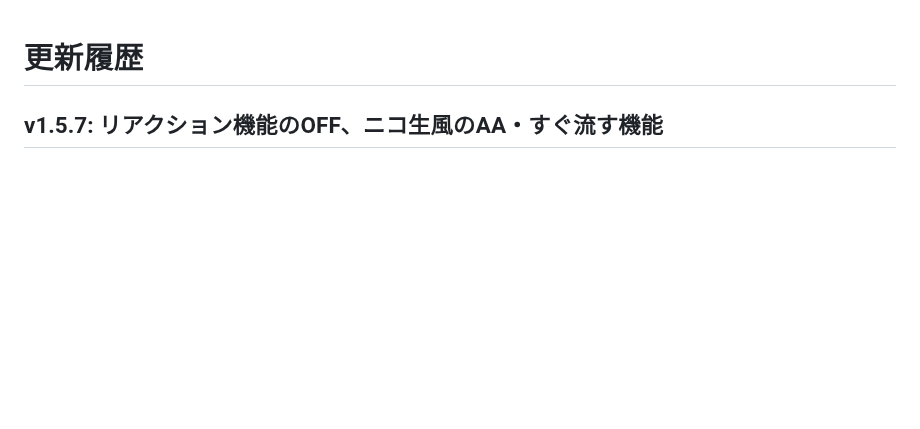
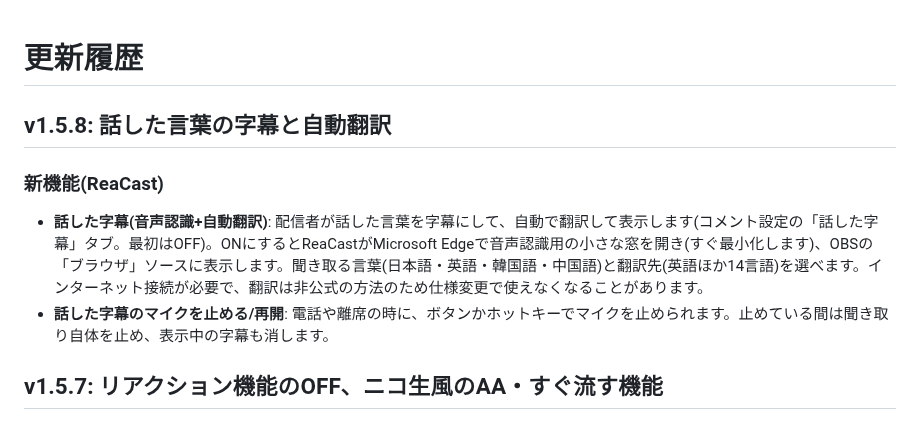
Before and after one commit to aoblue3/reacast-reatap, a Markdown page: CHANGELOG.md, the part around the change. Rendered like a GitHub page; blank space fills up the shorter version.

Commit message:
v1.5.8: 話した言葉の字幕と自動翻訳
Co-Authored-By: Claude Opus 5.5 <noreply@anthropic.com>

```diff
--- a/CHANGELOG.md
+++ b/CHANGELOG.md
@@ -1,4 +1,12 @@
 # 更新履歴
+
+## v1.5.8: 話した言葉の字幕と自動翻訳
+
+### 新機能(ReaCast)
+
+- **話した字幕(音声認識+自動翻訳)**: 配信者が話した言葉を字幕にして、自動で翻訳して表示します(コメント設定の「話した字幕」タブ。最初はOFF)。ONにするとReaCastがMicrosoft Edgeで音声認識用の小さな窓を開き(すぐ最小化します)、OBSの「ブラウザ」ソースに表示します。聞き取る言葉(日本語・英語・韓国語・中国語)と翻訳先(英語ほか14言語)を選べます。インターネット接続が必要で、翻訳は非公式の方法のため仕様変更で使えなくなることがあります。
+- **話した字幕のマイクを止める/再開**: 電話や離席の時に、ボタンかホットキーでマイクを止められます。止めている間は聞き取り自体を止め、表示中の字幕も消します。
+
 
 ## v1.5.7: リアクション機能のOFF、ニコ生風のAA・すぐ流す機能
 
```
Also changed, not shown: 使い方ガイド.md (+2 -0 lines).
